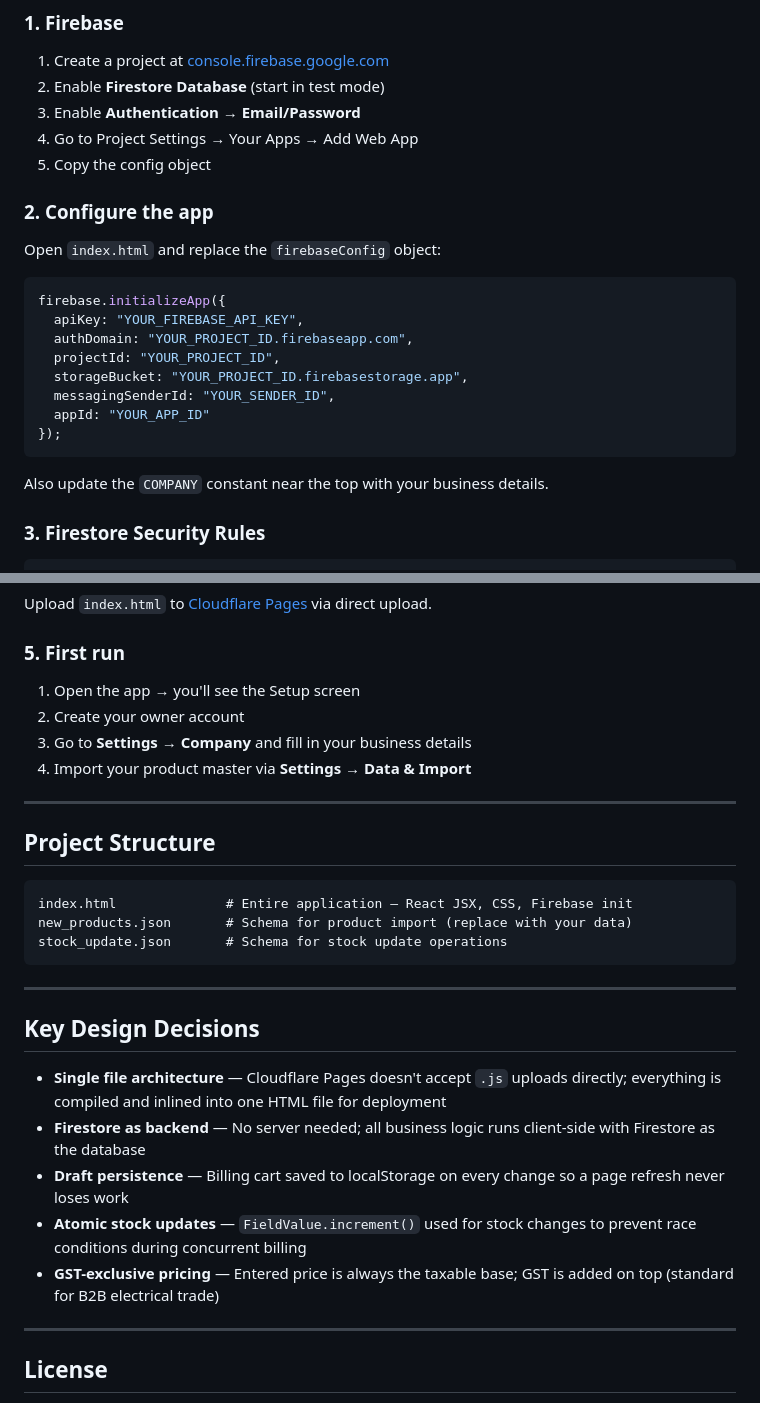
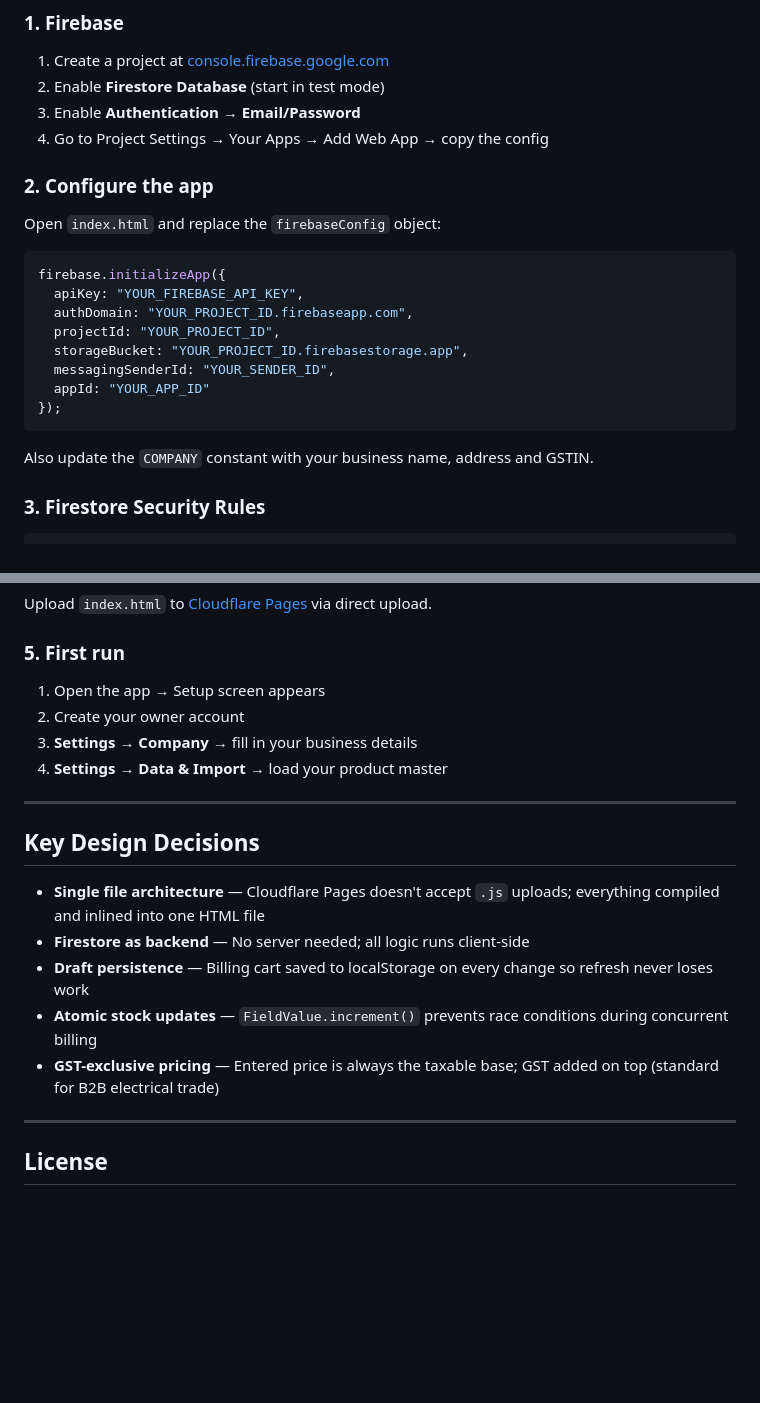
Before and after one commit to drkps7/billing-inventory-system, a Markdown page: README.md, 2 parts joined by grey strips. Drawn GitHub-style; blank space fills up the shorter version.

````diff
--- a/README.md
+++ b/README.md
@@ -59,8 +59,7 @@ A full-featured billing, GST invoicing, and inventory management system built fo
 1. Create a project at [console.firebase.google.com](https://console.firebase.google.com)
 2. Enable **Firestore Database** (start in test mode)
 3. Enable **Authentication → Email/Password**
-4. Go to Project Settings → Your Apps → Add Web App
-5. Copy the config object
+4. Go to Project Settings → Your Apps → Add Web App → copy the config
 
 ### 2. Configure the app
 
@@ -77,7 +76,7 @@ firebase.initializeApp({
 });
 ```
 
-Also update the `COMPANY` constant near the top with your business details.
+Also update the `COMPANY` constant with your business name, address and GSTIN.
 
 ### 3. Firestore Security Rules
 
@@ -98,30 +97,20 @@ Upload `index.html` to [Cloudflare Pages](https://pages.cloudflare.com) via dire
 
 ### 5. First run
 
-1. Open the app → you'll see the Setup screen
+1. Open the app → Setup screen appears
 2. Create your owner account
-3. Go to **Settings → Company** and fill in your business details
-4. Import your product master via **Settings → Data & Import**
-
----
-
-## Project Structure
-
-```
-index.html              # Entire application — React JSX, CSS, Firebase init
-new_products.json       # Schema for product import (replace with your data)
-stock_update.json       # Schema for stock update operations
-```
+3. **Settings → Company** → fill in your business details
+4. **Settings → Data & Import** → load your product master
 
 ---
 
 ## Key Design Decisions
 
-- **Single file architecture** — Cloudflare Pages doesn't accept `.js` uploads directly; everything is compiled and inlined into one HTML file for deployment
-- **Firestore as backend** — No server needed; all business logic runs client-side with Firestore as the database
-- **Draft persistence** — Billing cart saved to localStorage on every change so a page refresh never loses work
-- **Atomic stock updates** — `FieldValue.increment()` used for stock changes to prevent race conditions during concurrent billing
-- **GST-exclusive pricing** — Entered price is always the taxable base; GST is added on top (standard for B2B electrical trade)
+- **Single file architecture** — Cloudflare Pages doesn't accept `.js` uploads; everything compiled and inlined into one HTML file
+- **Firestore as backend** — No server needed; all logic runs client-side
+- **Draft persistence** — Billing cart saved to localStorage on every change so refresh never loses work
+- **Atomic stock updates** — `FieldValue.increment()` prevents race conditions during concurrent billing
+- **GST-exclusive pricing** — Entered price is always the taxable base; GST added on top (standard for B2B electrical trade)
 
 ---
 
````
